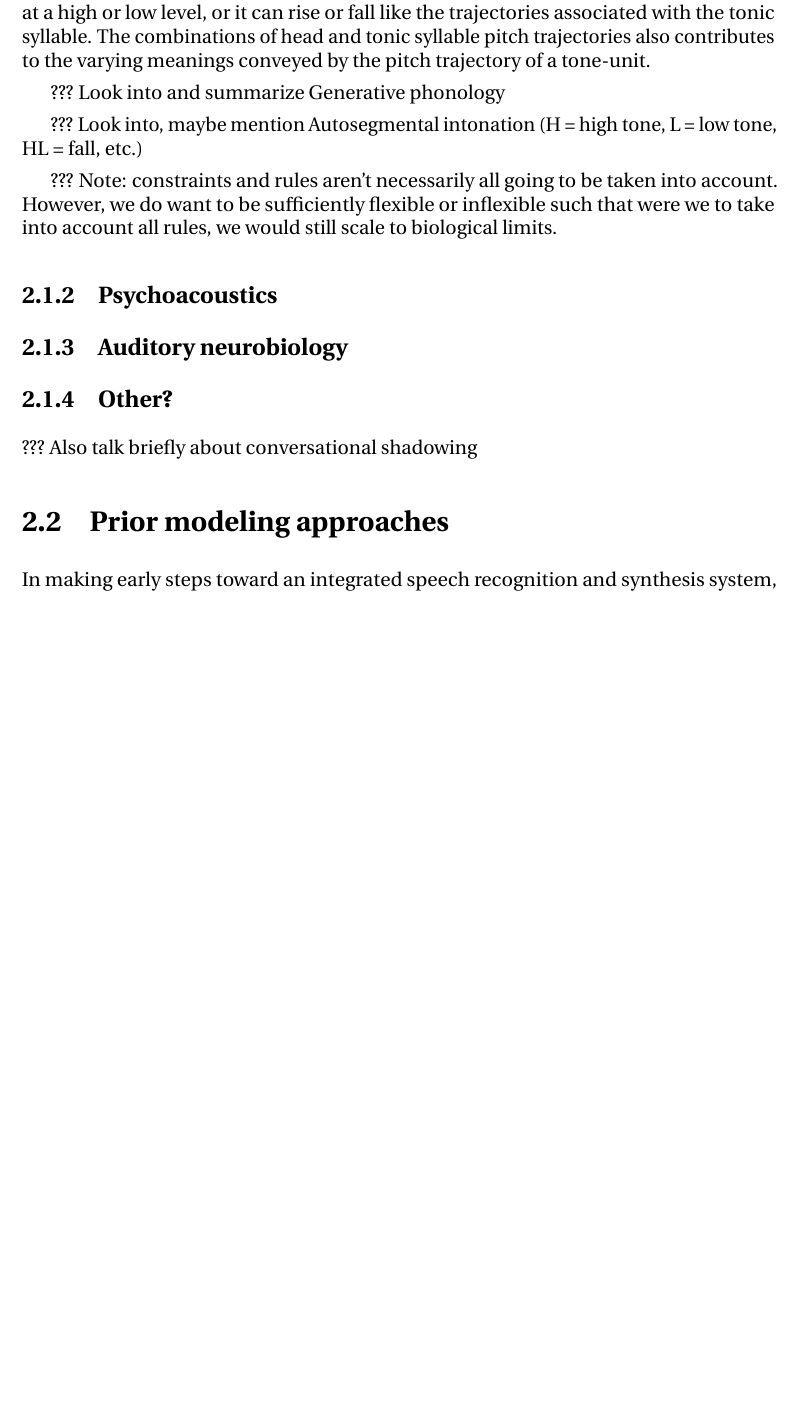
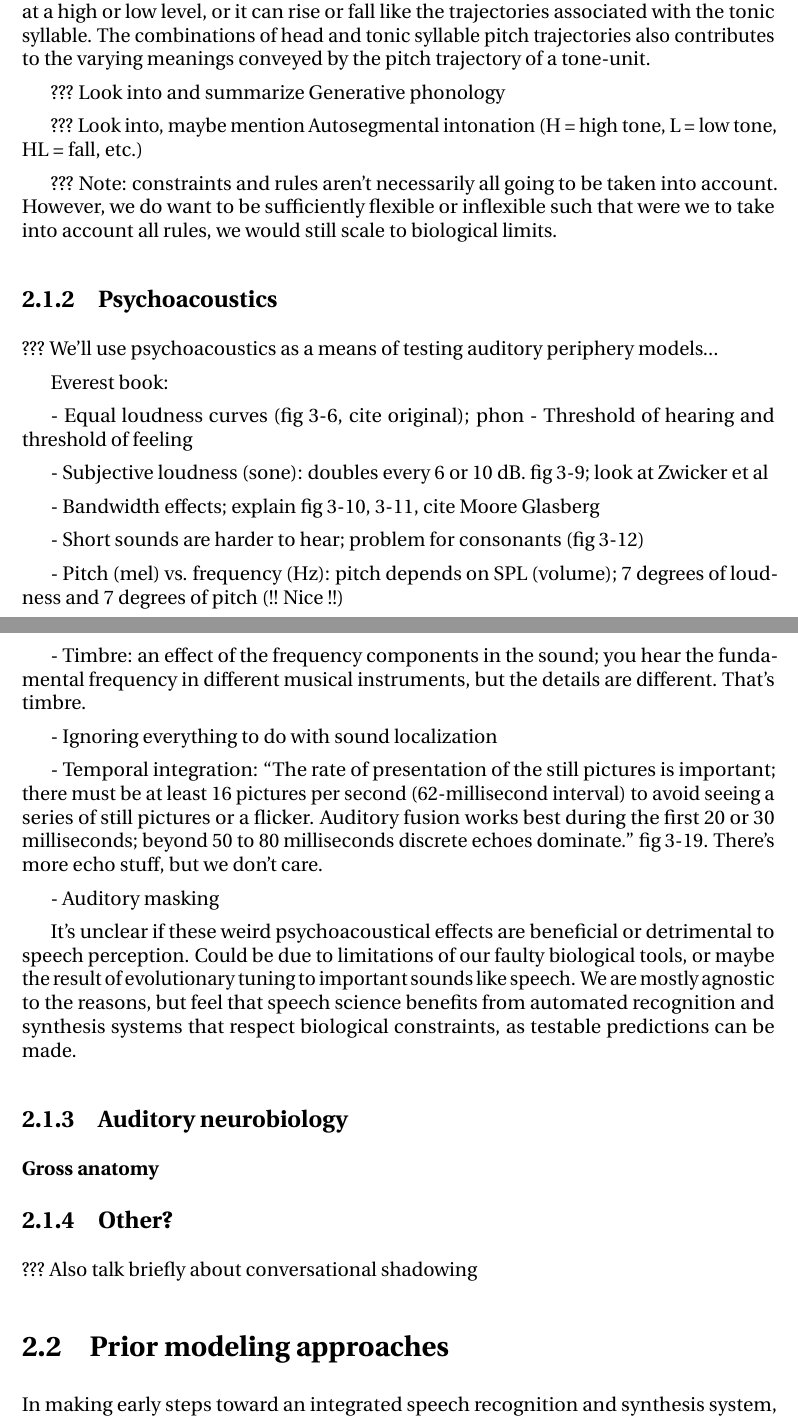
Before and after one commit to tbekolay/phd, a LaTeX thesis (paper/phd.tex, which reads paper/phd-background.tex): part of page 20 of 44 before the commit and two parts of pages 20 and 21 of 45 after it, the two joined at a grey line, cut so that both start at the same text, the shorter picture padded with empty space. Compiled offline with pdfLaTeX.

Commit message:
Writing day 11: Starting psychoacoustics

```diff
--- a/paper/phd-background.tex
+++ b/paper/phd-background.tex
@@ -617,7 +617,56 @@ all rules, we would still scale to biological limits.
 
 \subsection{Psychoacoustics}
 
+??? We'll use psychoacoustics as a means of testing auditory
+periphery models...
+
+Everest book:
+
+- Equal loudness curves (fig 3-6, cite original); phon
+  - Threshold of hearing and threshold of feeling
+  % https://en.wikipedia.org/wiki/Equal-loudness_contour
+
+- Subjective loudness (sone): doubles every 6 or 10 dB.
+  fig 3-9; look at Zwicker et al % http://scitation.aip.org/content/asa/journal/jasa/29/5/10.1121/1.1908963
+
+- Bandwidth effects; explain fig 3-10, 3-11, cite Moore Glasberg
+  % http://scitation.aip.org/content/asa/journal/jasa/74/3/10.1121/1.389861
+
+- Short sounds are harder to hear; problem for consonants (fig 3-12)
+
+- Pitch (mel) vs. frequency (Hz): pitch depends on SPL (volume);
+  7 degrees of loudness and 7 degrees of pitch (!! Nice !!)
+
+- Timbre: an effect of the frequency components in the sound;
+  you hear the fundamental frequency in different musical instruments,
+  but the details are different. That's timbre.
+
+- Ignoring everything to do with sound localization
+
+- Temporal integration: ``The rate of presentation of the still
+  pictures is important; there must be at least 16 pictures per second
+  (62-millisecond interval) to avoid seeing a series of still pictures
+  or a flicker. Auditory fusion works best during the first 20 or 30
+  milliseconds; beyond 50 to 80 milliseconds discrete echoes dominate.''
+  fig 3-19. There's more echo stuff, but we don't care.
+
+- Auditory masking
+  % https://en.wikipedia.org/wiki/Auditory_masking
+
+It's unclear if these weird psychoacoustical effects
+are beneficial or detrimental to speech perception.
+Could be due to limitations of our faulty biological tools,
+or maybe the result of evolutionary tuning
+to important sounds like speech.
+We are mostly agnostic to the reasons,
+but feel that speech science benefits from
+automated recognition and synthesis systems
+that respect biological constraints,
+as testable predictions can be made.
+
 \subsection{Auditory neurobiology}
+
+\subsubsection{Gross anatomy}
 
 \subsection{Other?}
 
```
